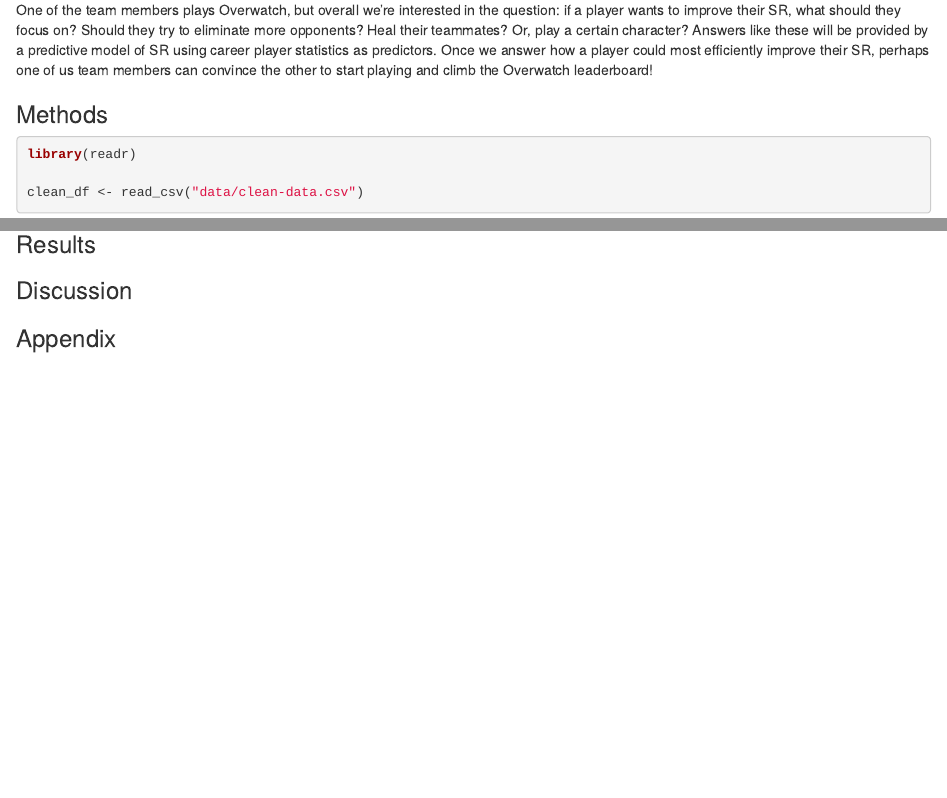
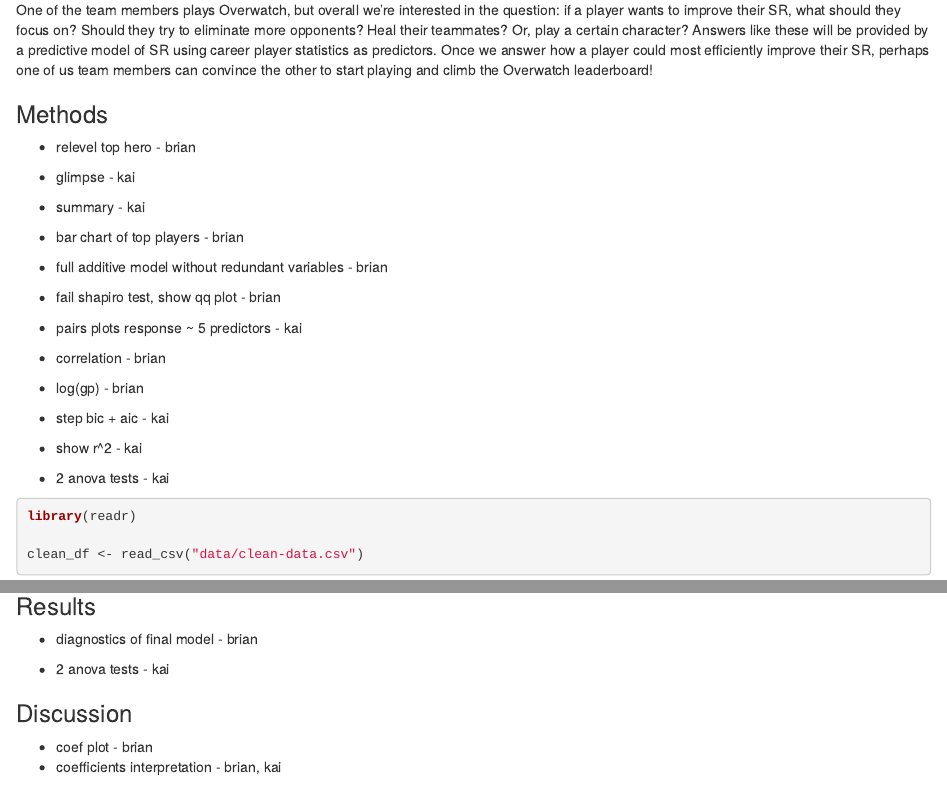
Before and after one commit to bdeignan/overwatch-analysis, an R Markdown document (overwatch-analysis.Rmd): the page in a window 1100 px wide, from 680 px down, and a second part further down, joined at a grey line. Rendered offline with R 4.5, knitr and Pandoc, with nearby package versions.

Commit message:
Add report outline, additional exploration

````diff
--- a/overwatch-analysis.Rmd
+++ b/overwatch-analysis.Rmd
@@ -26,6 +26,33 @@
 One of the team members plays Overwatch, but overall we're interested in the question: if a player wants to improve their SR, what should they focus on? Should they try to eliminate more opponents? Heal their teammates? Or, play a certain character? Answers like these will be provided by a predictive model of SR using career player statistics as predictors. Once we answer how a player could most efficiently improve their SR, perhaps one of us team members can convince the other to start playing and climb the Overwatch leaderboard!
 
 ### Methods
+- relevel top hero - brian
+
+- glimpse - kai
+
+- summary - kai
+
+- bar chart of top players - brian
+
+- full additive model without redundant variables - brian
+
+- fail shapiro test, show qq plot - brian
+
+- pairs plots response ~ 5 predictors - kai
+
+- correlation - brian
+
+- log(gp) - brian
+
+- step bic + aic - kai
+
+- show r^2 - kai
+
+- 2 anova tests - kai
+
+
+
+
 ```{r}
 library(readr)
 
@@ -44,12 +71,20 @@
 
 ```
 
+
+
+
 ### Results
 
+- diagnostics of final model - brian
+
+- 2 anova tests - kai
 
 
 ### Discussion
 
+- coef plot - brian
+- coefficients interpretation - brian, kai
 
 
 ### Appendix
````
Also changed, not shown: R/explore-all-heroes-data.R (+22 -2 lines).
